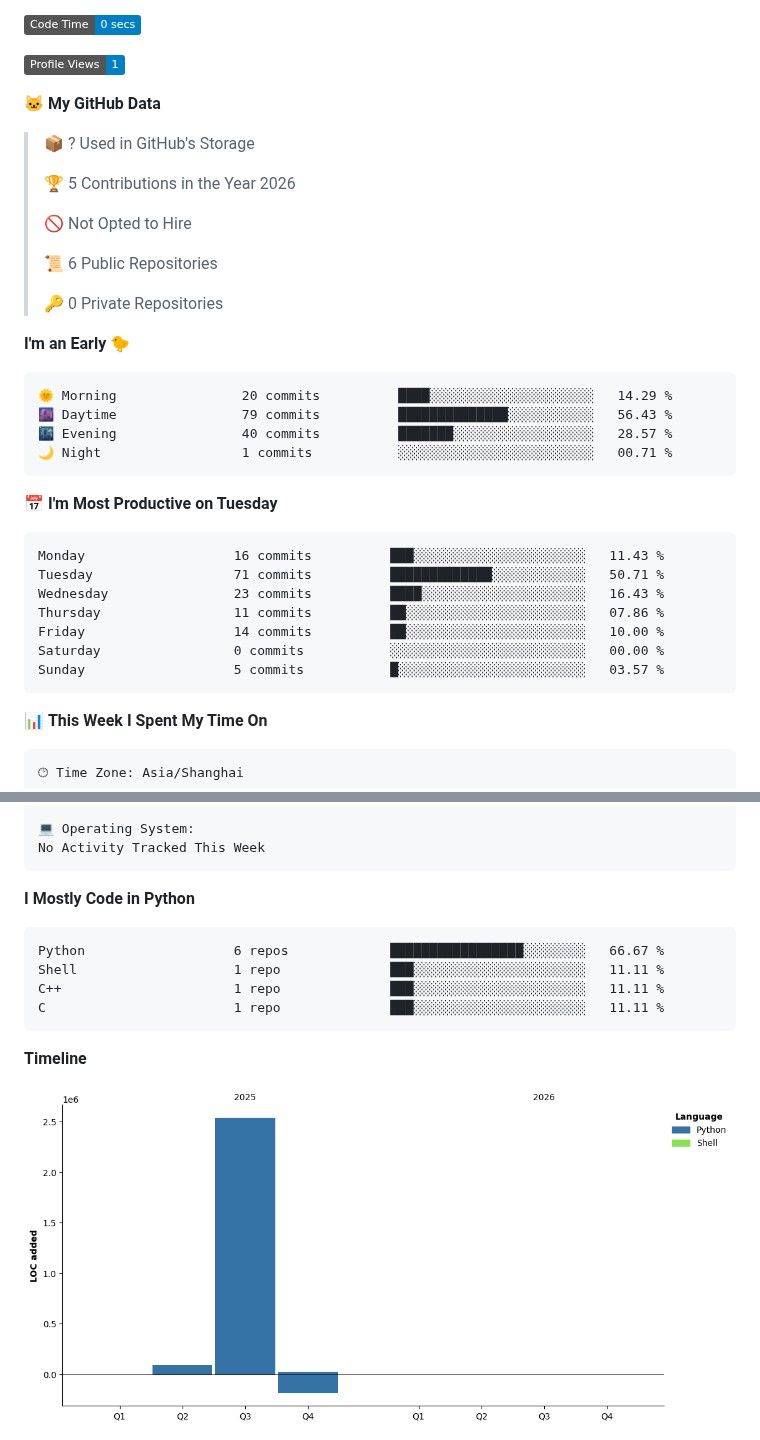
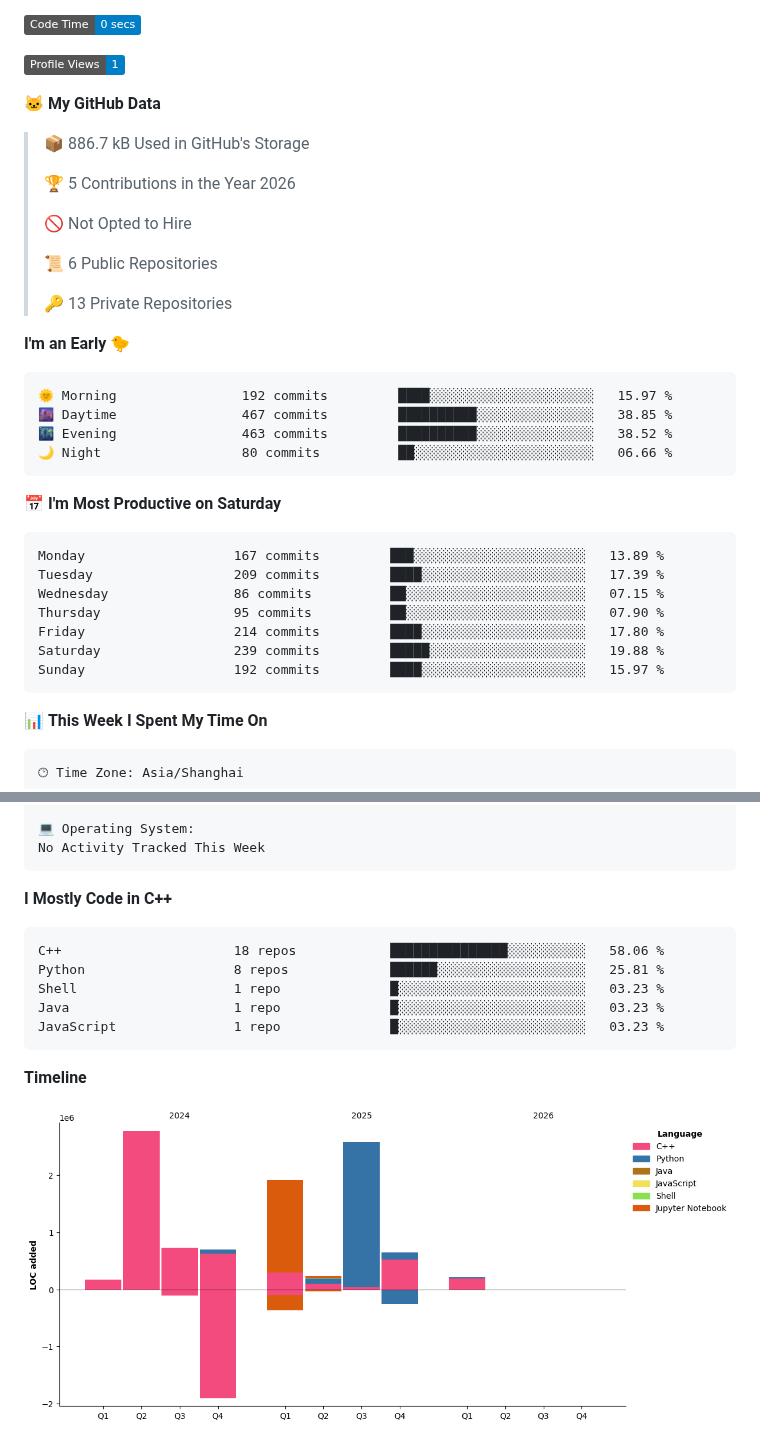
Before and after one commit to shi-akihi/shi-akihi, a Markdown page: README.md, 2 parts joined by grey strips. Drawn GitHub-style; pictures changed too: assets/bar_graph.png; badges without logos.

Commit message:
Updated with Dev Metrics

````diff
--- a/README.md
+++ b/README.md
@@ -11,7 +11,7 @@
 
 **🐱 My GitHub Data**
 
-> 📦 ? Used in GitHub's Storage
+> 📦 886.7 kB Used in GitHub's Storage
  >
 > 🏆 5 Contributions in the Year 2026
  >
@@ -19,26 +19,26 @@
  >
 > 📜 6 Public Repositories
  >
-> 🔑 0 Private Repositories
+> 🔑 13 Private Repositories
  >
 **I'm an Early 🐤**
 
 ```text
-🌞 Morning                20 commits          ████░░░░░░░░░░░░░░░░░░░░░   14.29 %
-🌆 Daytime                79 commits          ██████████████░░░░░░░░░░░   56.43 %
-🌃 Evening                40 commits          ███████░░░░░░░░░░░░░░░░░░   28.57 %
-🌙 Night                  1 commits           ░░░░░░░░░░░░░░░░░░░░░░░░░   00.71 %
+🌞 Morning                192 commits         ████░░░░░░░░░░░░░░░░░░░░░   15.97 %
+🌆 Daytime                467 commits         ██████████░░░░░░░░░░░░░░░   38.85 %
+🌃 Evening                463 commits         ██████████░░░░░░░░░░░░░░░   38.52 %
+🌙 Night                  80 commits          ██░░░░░░░░░░░░░░░░░░░░░░░   06.66 %
 ```
-📅 **I'm Most Productive on Tuesday**
+📅 **I'm Most Productive on Saturday**
 
 ```text
-Monday                   16 commits          ███░░░░░░░░░░░░░░░░░░░░░░   11.43 %
-Tuesday                  71 commits          █████████████░░░░░░░░░░░░   50.71 %
-Wednesday                23 commits          ████░░░░░░░░░░░░░░░░░░░░░   16.43 %
-Thursday                 11 commits          ██░░░░░░░░░░░░░░░░░░░░░░░   07.86 %
-Friday                   14 commits          ██░░░░░░░░░░░░░░░░░░░░░░░   10.00 %
-Saturday                 0 commits           ░░░░░░░░░░░░░░░░░░░░░░░░░   00.00 %
-Sunday                   5 commits           █░░░░░░░░░░░░░░░░░░░░░░░░   03.57 %
+Monday                   167 commits         ███░░░░░░░░░░░░░░░░░░░░░░   13.89 %
+Tuesday                  209 commits         ████░░░░░░░░░░░░░░░░░░░░░   17.39 %
+Wednesday                86 commits          ██░░░░░░░░░░░░░░░░░░░░░░░   07.15 %
+Thursday                 95 commits          ██░░░░░░░░░░░░░░░░░░░░░░░   07.90 %
+Friday                   214 commits         ████░░░░░░░░░░░░░░░░░░░░░   17.80 %
+Saturday                 239 commits         █████░░░░░░░░░░░░░░░░░░░░   19.88 %
+Sunday                   192 commits         ████░░░░░░░░░░░░░░░░░░░░░   15.97 %
 ```
 
 
@@ -60,13 +60,14 @@ No Activity Tracked This Week
 No Activity Tracked This Week
 ```
 
-**I Mostly Code in Python**
+**I Mostly Code in C++**
 
 ```text
-Python                   6 repos             █████████████████░░░░░░░░   66.67 %
-Shell                    1 repo              ███░░░░░░░░░░░░░░░░░░░░░░   11.11 %
-C++                      1 repo              ███░░░░░░░░░░░░░░░░░░░░░░   11.11 %
-C                        1 repo              ███░░░░░░░░░░░░░░░░░░░░░░   11.11 %
+C++                      18 repos            ███████████████░░░░░░░░░░   58.06 %
+Python                   8 repos             ██████░░░░░░░░░░░░░░░░░░░   25.81 %
+Shell                    1 repo              █░░░░░░░░░░░░░░░░░░░░░░░░   03.23 %
+Java                     1 repo              █░░░░░░░░░░░░░░░░░░░░░░░░   03.23 %
+JavaScript               1 repo              █░░░░░░░░░░░░░░░░░░░░░░░░   03.23 %
 ```
 
 
````
Also changed, not shown: other parts of README.md (+1 -1 lines).
